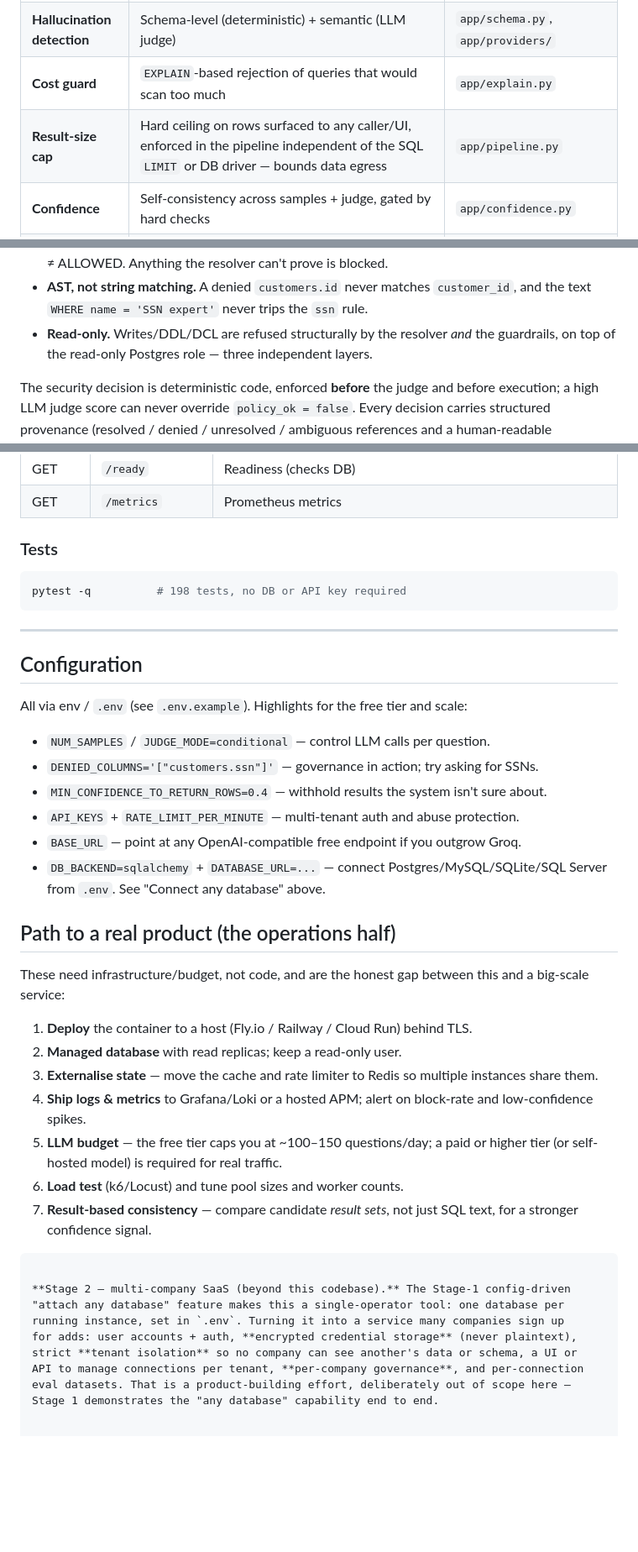
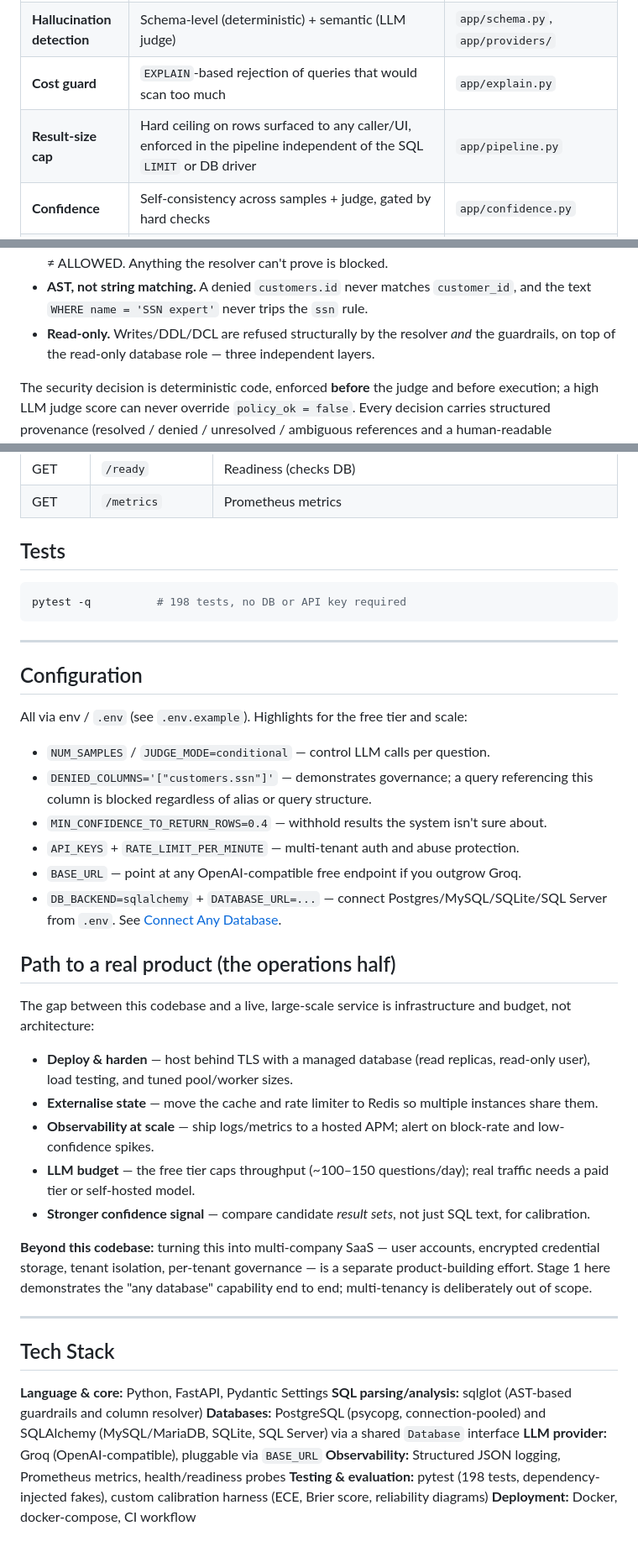
Before and after one commit to amir-ali-asif/wardensql, a Markdown page: README.md, 3 parts joined by grey strips. Shown at 84% size. Rendered like a GitHub page; blank space fills up the shorter version.

Commit message:
some changes in readme.md file

````diff
--- a/README.md
+++ b/README.md
@@ -23,7 +60,7 @@ a cost guard, containerised deployment, and CI.
 | **Data governance (ABAC)** | Scope-aware, fail-closed column policy on **canonical** identifiers. A deterministic resolver turns every reference (any alias, join, self-join, CTE, derived table, correlated subquery, set-op, function/CASE/window) into `table.column` — or a precise failure — and the policy engine returns ALLOWED / DENIED / UNRESOLVED / AMBIGUOUS | `app/resolver.py`, `app/policy.py` |
 | **Hallucination detection** | Schema-level (deterministic) + semantic (LLM judge) | `app/schema.py`, `app/providers/` |
 | **Cost guard** | `EXPLAIN`-based rejection of queries that would scan too much | `app/explain.py` |
-| **Result-size cap** | Hard ceiling on rows surfaced to any caller/UI, enforced in the pipeline independent of the SQL `LIMIT` or DB driver — bounds data egress | `app/pipeline.py` |
+| **Result-size cap** | Hard ceiling on rows surfaced to any caller/UI, enforced in the pipeline independent of the SQL `LIMIT` or DB driver | `app/pipeline.py` |
 | **Confidence** | Self-consistency across samples + judge, gated by hard checks | `app/confidence.py` |
 | **Caching** | Repeat questions skip the LLM entirely; schema cached with TTL | `app/cache.py`, `app/db.py` |
 | **Observability** | Structured JSON logs, per-request audit trail, Prometheus metrics | `app/observability.py` |
@@ -120,7 +157,7 @@ Key properties:
 - **AST, not string matching.** A denied `customers.id` never matches `customer_id`,
   and the text `WHERE name = 'SSN expert'` never trips the `ssn` rule.
 - **Read-only.** Writes/DDL/DCL are refused structurally by the resolver *and* the
-  guardrails, on top of the read-only Postgres role — three independent layers.
+  guardrails, on top of the read-only database role — three independent layers.
 
 The security decision is deterministic code, enforced **before** the judge and
 before execution; a high LLM judge score can never override `policy_ok = false`.
@@ -309,7 +344,7 @@ static page served by the API (no build step), backed by a Server-Sent-Events st
 | GET | `/ready` | Readiness (checks DB) |
 | GET | `/metrics` | Prometheus metrics |
 
-### Tests
+## Tests
 
 ```bash
 pytest -q          # 198 tests, no DB or API key required
@@ -322,36 +357,45 @@ pytest -q          # 198 tests, no DB or API key required
 All via env / `.env` (see `.env.example`). Highlights for the free tier and scale:
 
 - `NUM_SAMPLES` / `JUDGE_MODE=conditional` — control LLM calls per question.
-- `DENIED_COLUMNS='["customers.ssn"]'` — governance in action; try asking for SSNs.
+- `DENIED_COLUMNS='["customers.ssn"]'` — demonstrates governance; a query
+  referencing this column is blocked regardless of alias or query structure.
 - `MIN_CONFIDENCE_TO_RETURN_ROWS=0.4` — withhold results the system isn't sure about.
 - `API_KEYS` + `RATE_LIMIT_PER_MINUTE` — multi-tenant auth and abuse protection.
 - `BASE_URL` — point at any OpenAI-compatible free endpoint if you outgrow Groq.
 - `DB_BACKEND=sqlalchemy` + `DATABASE_URL=...` — connect Postgres/MySQL/SQLite/SQL
-  Server from `.env`. See "Connect any database" above.
+  Server from `.env`. See [Connect Any Database](#connect-any-database-stage-1-bring-your-own-database).
 
 ## Path to a real product (the operations half)
 
-These need infrastructure/budget, not code, and are the honest gap between this and a
-big-scale service:
+The gap between this codebase and a live, large-scale service is infrastructure
+and budget, not architecture:
 
-1. **Deploy** the container to a host (Fly.io / Railway / Cloud Run) behind TLS.
-2. **Managed database** with read replicas; keep a read-only user.
-3. **Externalise state** — move the cache and rate limiter to Redis so multiple
-   instances share them.
-4. **Ship logs & metrics** to Grafana/Loki or a hosted APM; alert on block-rate and
-   low-confidence spikes.
-5. **LLM budget** — the free tier caps you at ~100–150 questions/day; a paid or
-   higher tier (or self-hosted model) is required for real traffic.
-6. **Load test** (k6/Locust) and tune pool sizes and worker counts.
-7. **Result-based consistency** — compare candidate *result sets*, not just SQL text,
-   for a stronger confidence signal.
-```
+- **Deploy & harden** — host behind TLS with a managed database (read replicas,
+  read-only user), load testing, and tuned pool/worker sizes.
+- **Externalise state** — move the cache and rate limiter to Redis so multiple
+  instances share them.
+- **Observability at scale** — ship logs/metrics to a hosted APM; alert on
+  block-rate and low-confidence spikes.
+- **LLM budget** — the free tier caps throughput (~100–150 questions/day); real
+  traffic needs a paid tier or self-hosted model.
+- **Stronger confidence signal** — compare candidate *result sets*, not just SQL
+  text, for calibration.
 
-**Stage 2 — multi-company SaaS (beyond this codebase).** The Stage-1 config-driven
-"attach any database" feature makes this a single-operator tool: one database per
-running instance, set in `.env`. Turning it into a service many companies sign up
-for adds: user accounts + auth, **encrypted credential storage** (never plaintext),
-strict **tenant isolation** so no company can see another's data or schema, a UI or
-API to manage connections per tenant, **per-company governance**, and per-connection
-eval datasets. That is a product-building effort, deliberately out of scope here —
-Stage 1 demonstrates the "any database" capability end to end.
+**Beyond this codebase:** turning this into multi-company SaaS — user accounts,
+encrypted credential storage, tenant isolation, per-tenant governance — is a
+separate product-building effort. Stage 1 here demonstrates the "any database"
+capability end to end; multi-tenancy is deliberately out of scope.
+
+---
+
+## Tech Stack
+
+**Language & core:** Python, FastAPI, Pydantic Settings
+**SQL parsing/analysis:** sqlglot (AST-based guardrails and column resolver)
+**Databases:** PostgreSQL (psycopg, connection-pooled) and SQLAlchemy (MySQL/MariaDB,
+SQLite, SQL Server) via a shared `Database` interface
+**LLM provider:** Groq (OpenAI-compatible), pluggable via `BASE_URL`
+**Observability:** Structured JSON logging, Prometheus metrics, health/readiness probes
+**Testing & evaluation:** pytest (198 tests, dependency-injected fakes), custom
+calibration harness (ECE, Brier score, reliability diagrams)
+**Deployment:** Docker, docker-compose, CI workflow
````
Also changed, not shown: other parts of README.md (+59 -24 lines).
